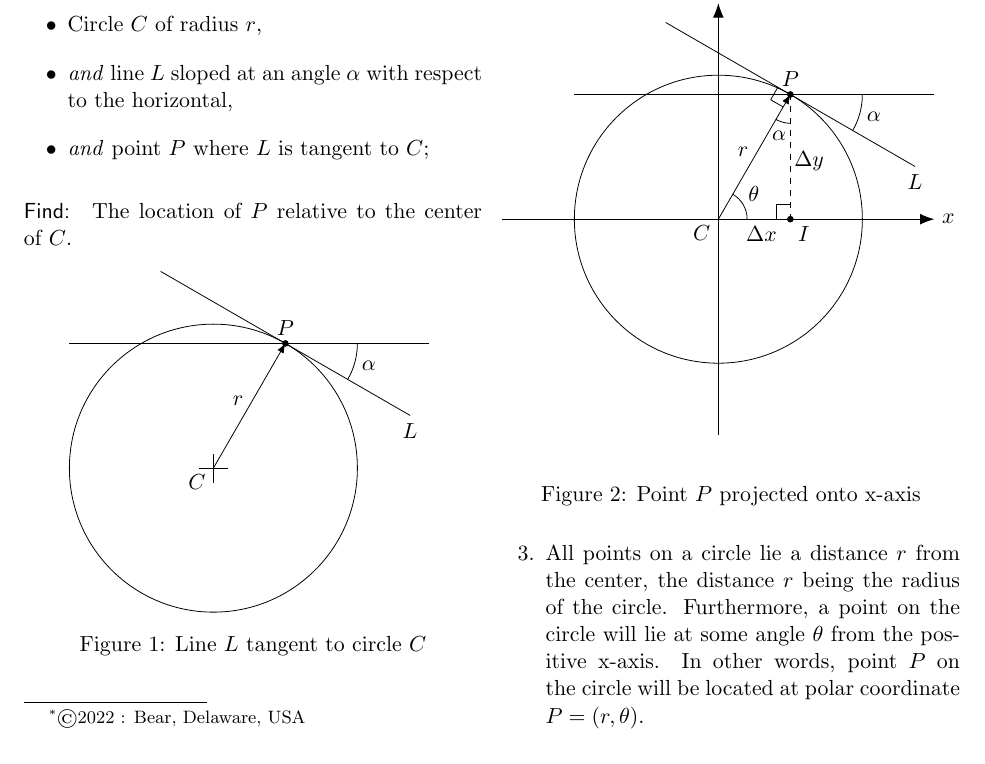
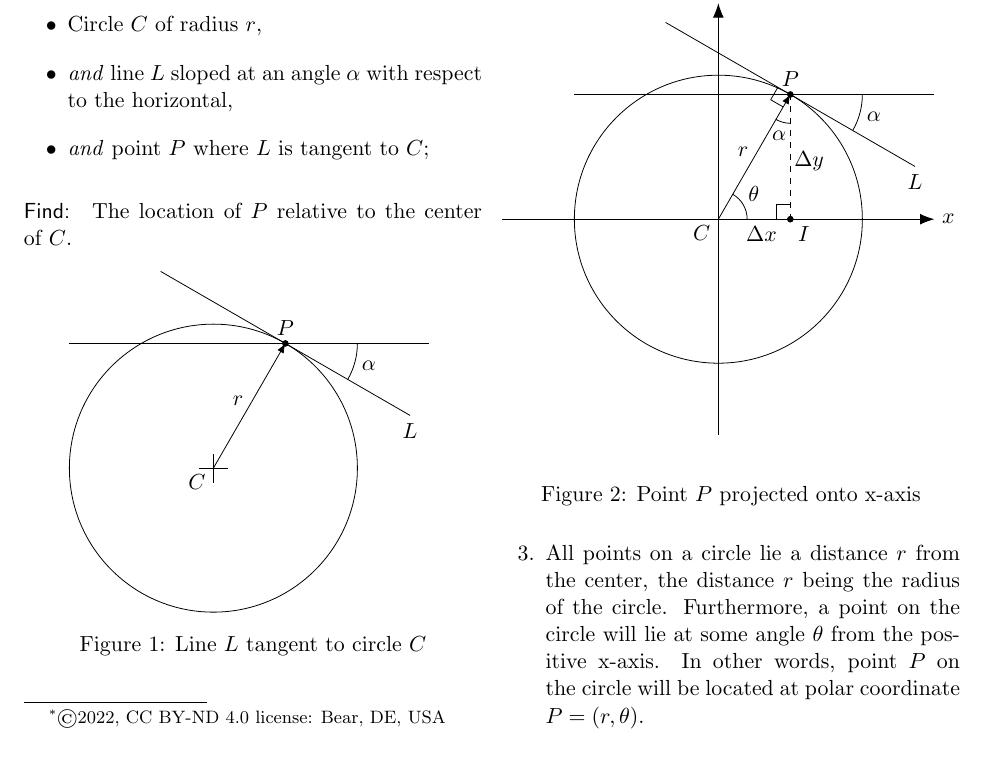
Before and after one commit to vwfinley/regarding, a LaTeX document (A/A-001/article.tex): part of page 1 of 3, cut so that both start at the same text. Compiled offline with pdfLaTeX.

Commit message:
Added license info
Added license info

```diff
--- a/A/A-001/article.tex
+++ b/A/A-001/article.tex
@@ -79,7 +79,7 @@
 %%% The "real" document content comes below...
 
 \title{A-001\\Regarding Circles and Tangent Lines}
-\author{Vincent W. Finley\thanks{\copyright 2022 : Bear, Delaware, USA}}
+\author{Vincent W. Finley\thanks{\copyright 2022, CC BY-ND 4.0 license: Bear, DE, USA}}
 \date{January 2022} % Activate to display a given date or no date (if empty),
          % otherwise the current date is printed
 
```
